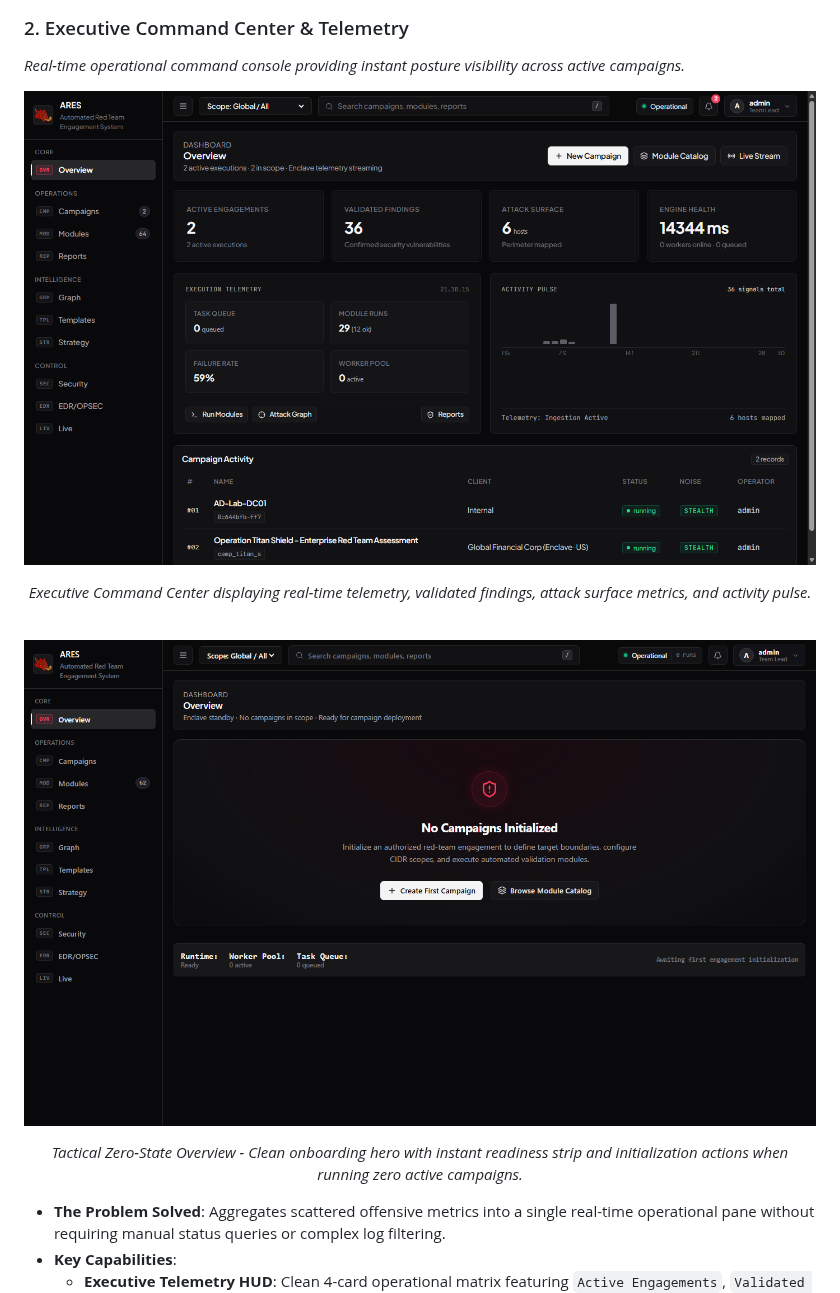
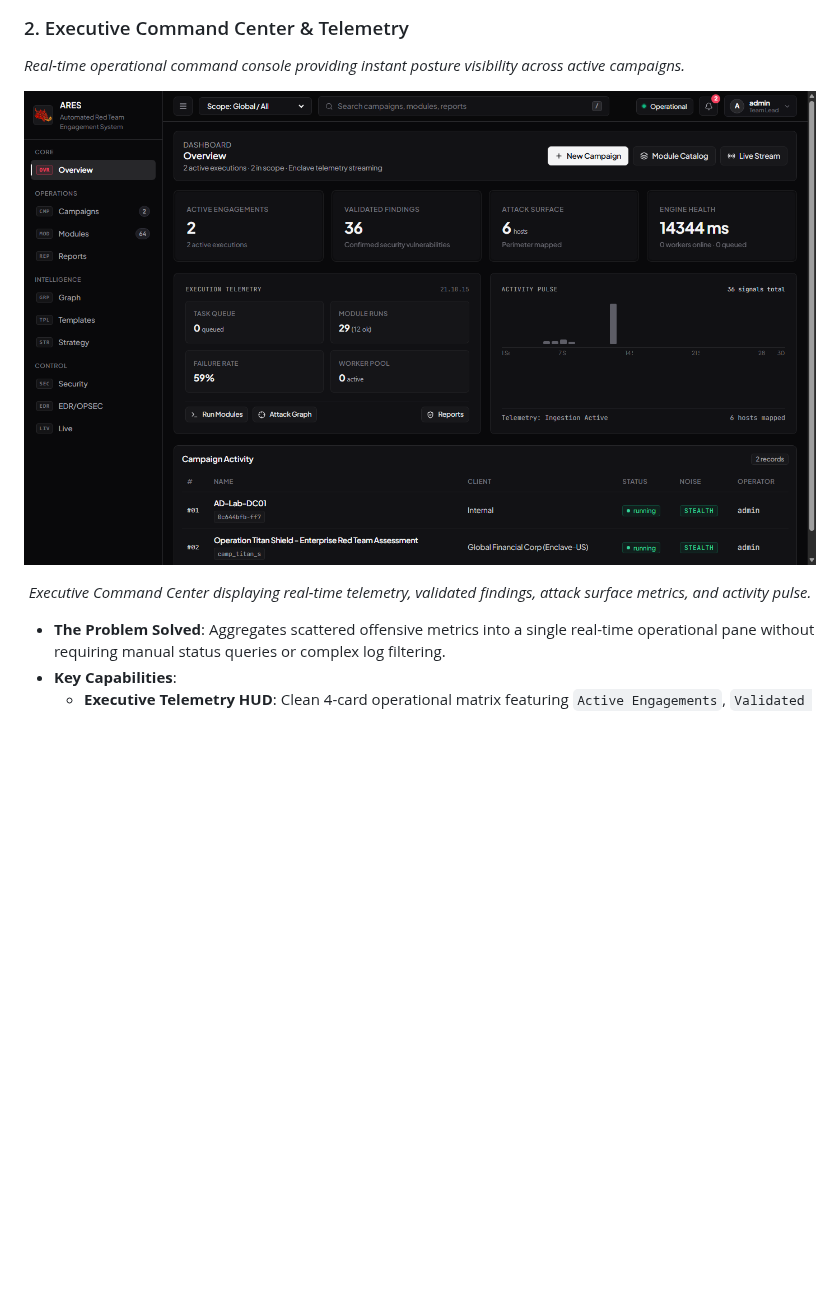
Before and after one commit to Mafifrizi/ARES, a Markdown page: README.md, the part around the change. Rendered like a GitHub page; pictures changed too: docs/assets/screenshots/dashboard-overview-v2.png (added); blank space fills up the shorter version.

Commit message:
docs(readme): bust github image cache with v2 screenshot and remove obsolete zero-state image

```diff
--- a/README.md
+++ b/README.md
@@ -123,15 +123,9 @@ The ARES Platform features a high-performance, responsive operator dashboard eng
 
 <div align="center">
 
-![ARES Executive Command Center & Telemetry](docs/assets/screenshots/dashboard-overview.png)
+![ARES Executive Command Center & Telemetry](docs/assets/screenshots/dashboard-overview-v2.png)
 
 *Executive Command Center displaying real-time telemetry, validated findings, attack surface metrics, and activity pulse.*
-
-<br>
-
-![ARES Executive Overview Standby & Fresh-Install Hero](docs/assets/screenshots/dashboard-overview-empty.png)
-
-*Tactical Zero-State Overview - Clean onboarding hero with instant readiness strip and initialization actions when running zero active campaigns.*
 
 </div>
 
```
Also changed, not shown: docs/dashboard-guide.md (+2 -6 lines).
